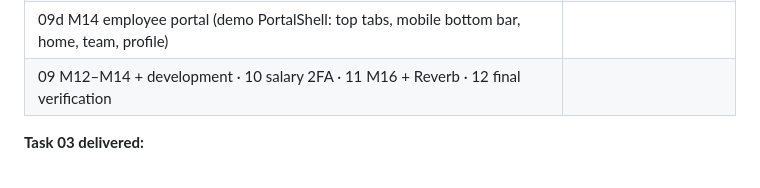
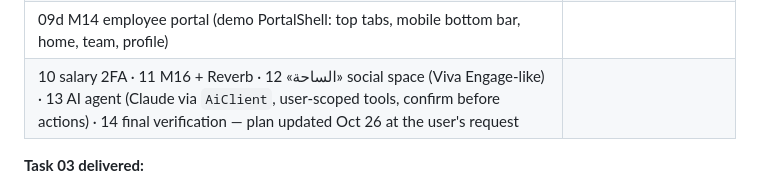
Before and after one commit to yotakii/UHR, a Markdown page: CLAUDE.md, the part around the change. GitHub-like rendering.

```diff
--- a/CLAUDE.md
+++ b/CLAUDE.md
@@ -105,7 +105,7 @@ reference/           demo v26 + its source + extracted bundle (see §8) — read
 | 09b M13 performance 360 (real forms), 9-Box calibration, approval, review rewards D-28 → monthly sheet, analytics + Excel | ✅ user said next |
 | 09c succession D-23 + individual development plans D-24 | 📦 delivered, waiting for the user's test |
 | 09d M14 employee portal (demo PortalShell: top tabs, mobile bottom bar, home, team, profile) | |
-| 09 M12–M14 + development · 10 salary 2FA · 11 M16 + Reverb · 12 final verification | |
+| 10 salary 2FA · 11 M16 + Reverb · 12 «الساحة» social space (Viva Engage-like) · 13 AI agent (Claude via `AiClient`, user-scoped tools, confirm before actions) · 14 final verification — plan updated Oct 26 at the user's request | |
 
 **Task 03 delivered:**
 - Landing page: hero texts from settings, 3 cards, login card with show-password.
```
Also changed, not shown: FEATURES.md (+16 -1 lines).
